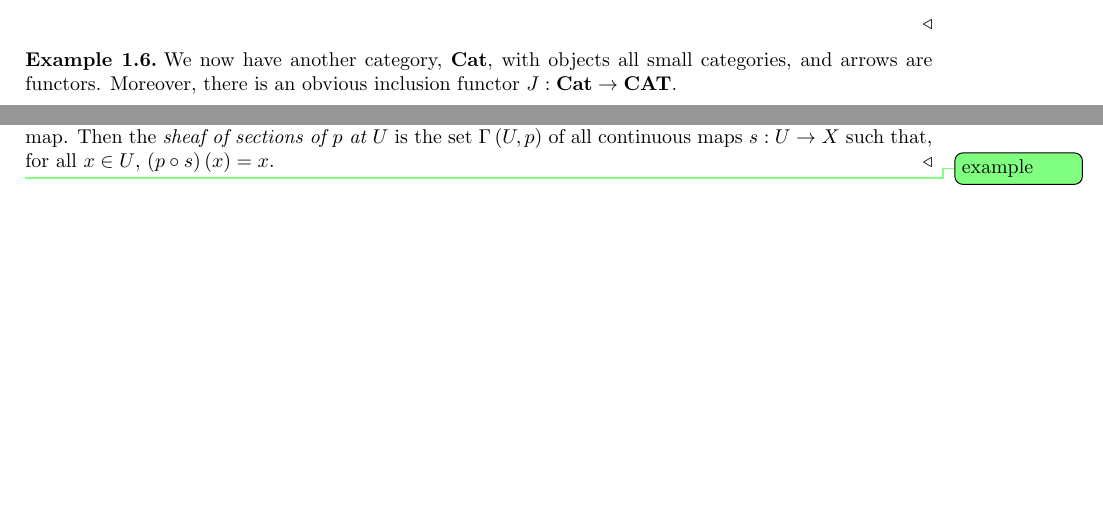
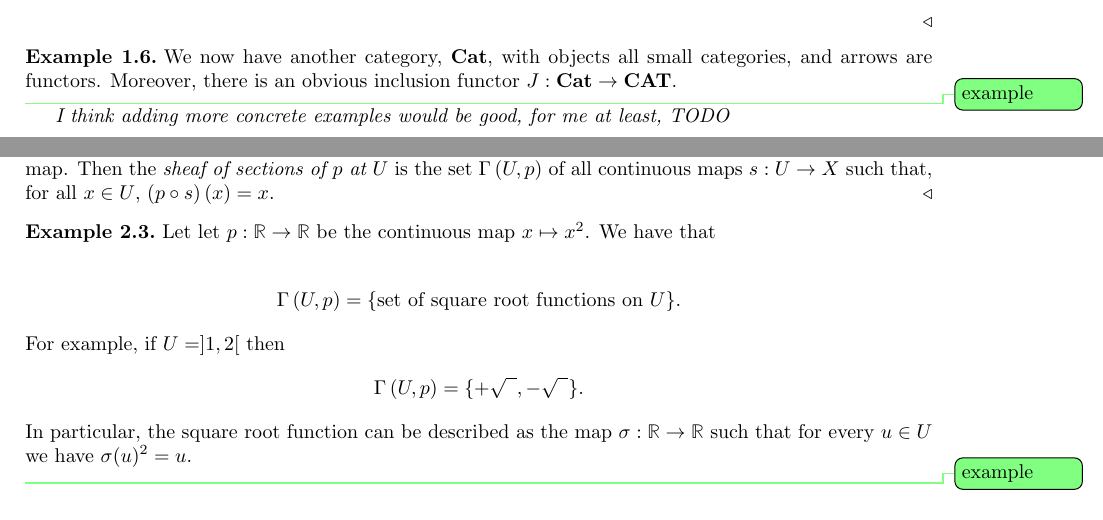
Before and after one commit to mifrandir/sheaves, a LaTeX document (notes.tex): two parts of pages 2 and 3 of 5, joined at a grey line, cut so that both start at the same text, the shorter picture padded with empty space. Compiled offline with pdfLaTeX.

Commit message:
Added example of a sheaf of sections

```diff
--- a/notes.tex
+++ b/notes.tex
@@ -90,6 +90,9 @@ morphisms between them.
   $J:\Cat\to\CAT$.
 \end{example}
 
+\missingexample
+\emph{I think adding more concrete examples would be good, for me at least, TODO}
+
 \section{Sections}\label{sec:sections}
 
 \begin{definition}
@@ -106,6 +109,20 @@ morphisms between them.
   $\Gamma\rr{U,p}$ of all continuous maps $s:U\to X$ such that, for all $x\in U$,
   $\rr{p\circ s}\rr{x}=x$.
 \end{definition}
+
+\begin{example}
+Let let $p : \mathbb{R} \to \mathbb{R}$ be the continuous map $x \mapsto x^2$. We have that
+
+\begin{align*}
+	\Gamma\rr{U,p} = \{\text{set of square root functions on } U\}.
+\end{align*}
+For example, if $U = ]1, 2[$ then
+\begin{align*}
+	\Gamma\rr{U,p} = \{+\sqrt{\phantom{a}}, -\sqrt{\phantom{a}}\}.
+\end{align*}
+In particular, the square root function can be described as the map $\sigma  : \mathbb{R} \to \mathbb{R}$ such that for every  $u \in U$ we have $\sigma(u)^2 = u$.
+\end{example}
+
 
 \missingexample
 
```
